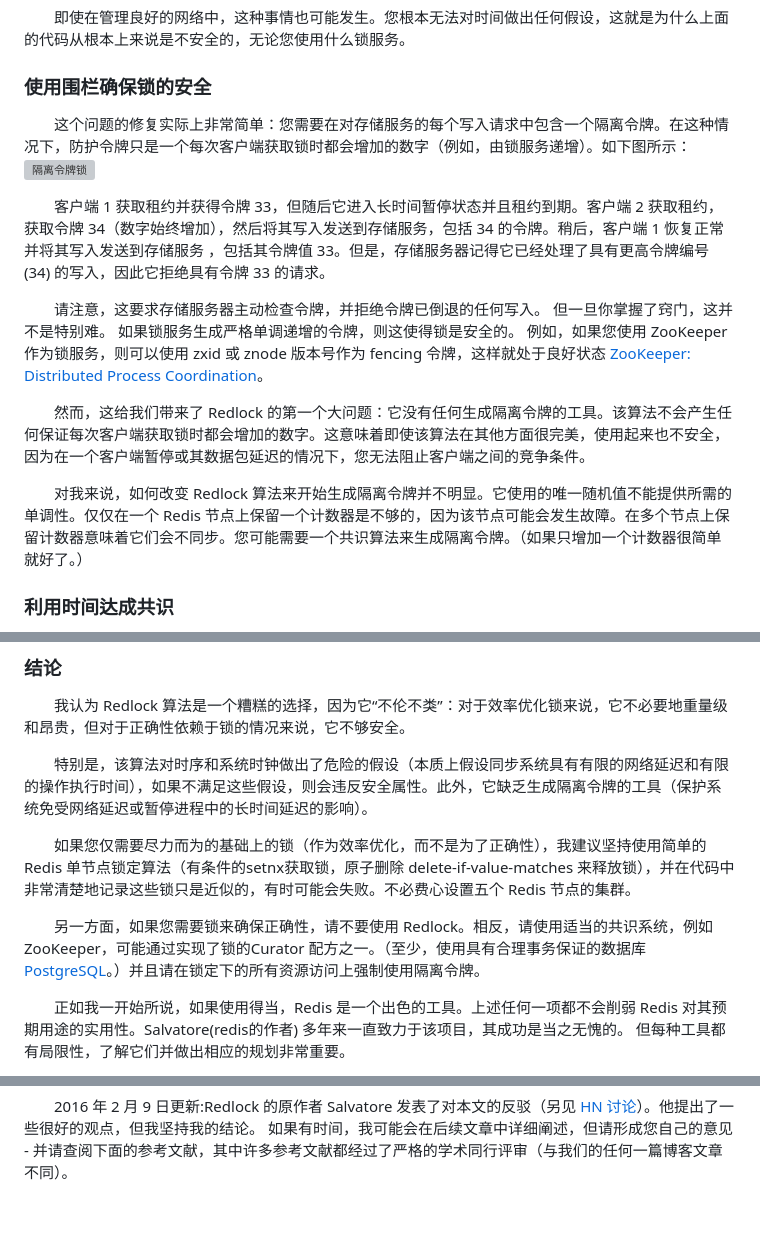
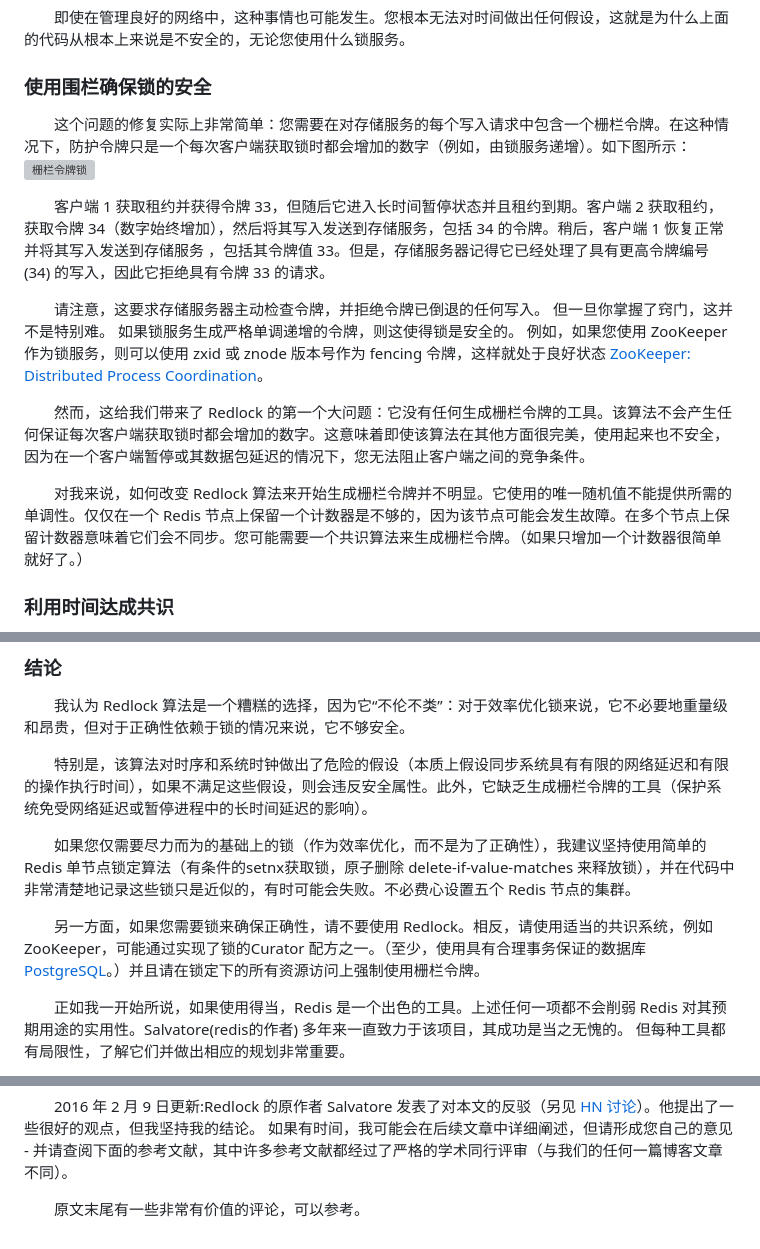
Before and after one commit to kn5886348135/goodserendipity, a Markdown page: Distributed System/2、How to do distributed locking.md, 3 parts joined by grey strips. Rendered like a GitHub page; blank space fills up the shorter version; grey boxes are pictures that could not be loaded.

```diff
--- a/Distributed System/1、How to do distributed locking.md
+++ b/Distributed System/2、How to do distributed locking.md
@@ -72,16 +72,16 @@ function writeData(filename, data) {
 
 ### 使用围栏确保锁的安全
 
-&emsp;&emsp;这个问题的修复实际上非常简单：您需要在对存储服务的每个写入请求中包含一个隔离令牌。在这种情况下，防护令牌只是一个每次客户端获取锁时都会增加的数字（例如，由锁服务递增）。如下图所示：
-![隔离令牌锁](https://www.goodserendipity.com/asserts/distributed-system/fencing-tokens.png)
+&emsp;&emsp;这个问题的修复实际上非常简单：您需要在对存储服务的每个写入请求中包含一个栅栏令牌。在这种情况下，防护令牌只是一个每次客户端获取锁时都会增加的数字（例如，由锁服务递增）。如下图所示：
+![栅栏令牌锁](https://www.goodserendipity.com/asserts/distributed-system/fencing-tokens.png)
 
 &emsp;&emsp;客户端 1 获取租约并获得令牌 33，但随后它进入长时间暂停状态并且租约到期。客户端 2 获取租约，获取令牌 34（数字始终增加），然后将其写入发送到存储服务，包括 34 的令牌。稍后，客户端 1 恢复正常并将其写入发送到存储服务 ，包括其令牌值 33。但是，存储服务器记得它已经处理了具有更高令牌编号 (34) 的写入，因此它拒绝具有令牌 33 的请求。
 
 &emsp;&emsp;请注意，这要求存储服务器主动检查令牌，并拒绝令牌已倒退的任何写入。 但一旦你掌握了窍门，这并不是特别难。 如果锁服务生成严格单调递增的令牌，则这使得锁是安全的。 例如，如果您使用 ZooKeeper 作为锁服务，则可以使用 zxid 或 znode 版本号作为 fencing 令牌，这样就处于良好状态 [ZooKeeper: Distributed Process Coordination](https://www.goodserendipity.com/asserts/zookeeper/O'Reilly.ZooKeeper.Distributed%20process%20coordination.2013.pdf)。
 
-&emsp;&emsp;然而，这给我们带来了 Redlock 的第一个大问题：它没有任何生成隔离令牌的工具。该算法不会产生任何保证每次客户端获取锁时都会增加的数字。这意味着即使该算法在其他方面很完美，使用起来也不安全，因为在一个客户端暂停或其数据包延迟的情况下，您无法阻止客户端之间的竞争条件。
+&emsp;&emsp;然而，这给我们带来了 Redlock 的第一个大问题：它没有任何生成栅栏令牌的工具。该算法不会产生任何保证每次客户端获取锁时都会增加的数字。这意味着即使该算法在其他方面很完美，使用起来也不安全，因为在一个客户端暂停或其数据包延迟的情况下，您无法阻止客户端之间的竞争条件。
 
-&emsp;&emsp;对我来说，如何改变 Redlock 算法来开始生成隔离令牌并不明显。它使用的唯一随机值不能提供所需的单调性。仅仅在一个 Redis 节点上保留一个计数器是不够的，因为该节点可能会发生故障。在多个节点上保留计数器意味着它们会不同步。您可能需要一个共识算法来生成隔离令牌。（如果只增加一个计数器很简单就好了。）
+&emsp;&emsp;对我来说，如何改变 Redlock 算法来开始生成栅栏令牌并不明显。它使用的唯一随机值不能提供所需的单调性。仅仅在一个 Redis 节点上保留一个计数器是不够的，因为该节点可能会发生故障。在多个节点上保留计数器意味着它们会不同步。您可能需要一个共识算法来生成栅栏令牌。（如果只增加一个计数器很简单就好了。）
 
 ### 利用时间达成共识
 
@@ -141,11 +141,11 @@ function writeData(filename, data) {
 
 &emsp;&emsp;我认为 Redlock 算法是一个糟糕的选择，因为它“不伦不类”：对于效率优化锁来说，它不必要地重量级和昂贵，但对于正确性依赖于锁的情况来说，它不够安全。
 
-&emsp;&emsp;特别是，该算法对时序和系统时钟做出了危险的假设（本质上假设同步系统具有有限的网络延迟和有限的操作执行时间），如果不满足这些假设，则会违反安全属性。此外，它缺乏生成隔离令牌的工具（保护系统免受网络延迟或暂停进程中的长时间延迟的影响）。
+&emsp;&emsp;特别是，该算法对时序和系统时钟做出了危险的假设（本质上假设同步系统具有有限的网络延迟和有限的操作执行时间），如果不满足这些假设，则会违反安全属性。此外，它缺乏生成栅栏令牌的工具（保护系统免受网络延迟或暂停进程中的长时间延迟的影响）。
 
 &emsp;&emsp;如果您仅需要尽力而为的基础上的锁（作为效率优化，而不是为了正确性），我建议坚持使用简单的 Redis 单节点锁定算法（有条件的setnx获取锁，原子删除 delete-if-value-matches 来释放锁），并在代码中非常清楚地记录这些锁只是近似的，有时可能会失败。不必费心设置五个 Redis 节点的集群。
 
-&emsp;&emsp;另一方面，如果您需要锁来确保正确性，请不要使用 Redlock。相反，请使用适当的共识系统，例如 ZooKeeper，可能通过实现了锁的Curator 配方之一。（至少，使用具有合理事务保证的数据库 [PostgreSQL](https://www.postgresql.org/)。）并且请在锁定下的所有资源访问上强制使用隔离令牌。
+&emsp;&emsp;另一方面，如果您需要锁来确保正确性，请不要使用 Redlock。相反，请使用适当的共识系统，例如 ZooKeeper，可能通过实现了锁的Curator 配方之一。（至少，使用具有合理事务保证的数据库 [PostgreSQL](https://www.postgresql.org/)。）并且请在锁定下的所有资源访问上强制使用栅栏令牌。
 
 &emsp;&emsp;正如我一开始所说，如果使用得当，Redis 是一个出色的工具。上述任何一项都不会削弱 Redis 对其预期用途的实用性。Salvatore(redis的作者) 多年来一直致力于该项目，其成功是当之无愧的。 但每种工具都有局限性，了解它们并做出相应的规划非常重要。
 
@@ -154,3 +154,5 @@ function writeData(filename, data) {
 &emsp;&emsp;感谢 [Kyle Kingsbury](https://aphyr.com/)、[Camille Fournier](https://twitter.com/skamille)、[Camille Fournier的个人站点](https://www.camilletalk.com/)、[Flavio Junqueira](https://cncf.pravega.io/) 和 [Salvatore Sanfilippo](http://antirez.com/latest/0) 审阅本文草稿。当然，任何错误都是我的。
 
 &emsp;&emsp;2016 年 2 月 9 日更新:Redlock 的原作者 Salvatore 发表了对本文的反驳（另见 [HN 讨论](https://news.ycombinator.com/item?id=11065933)）。他提出了一些很好的观点，但我坚持我的结论。 如果有时间，我可能会在后续文章中详细阐述，但请形成您自己的意见 - 并请查阅下面的参考文献，其中许多参考文献都经过了严格的学术同行评审（与我们的任何一篇博客文章不同）。
+
+&emsp;&emsp;<font color="red">原文末尾有一些非常有价值的评论，可以参考。</font>
```
Also changed, not shown: Distributed System/1、Redlock specification.md (added, +7 -0 lines), Distributed System/3、Is Redlock safe.md (added, +154 -0 lines).
